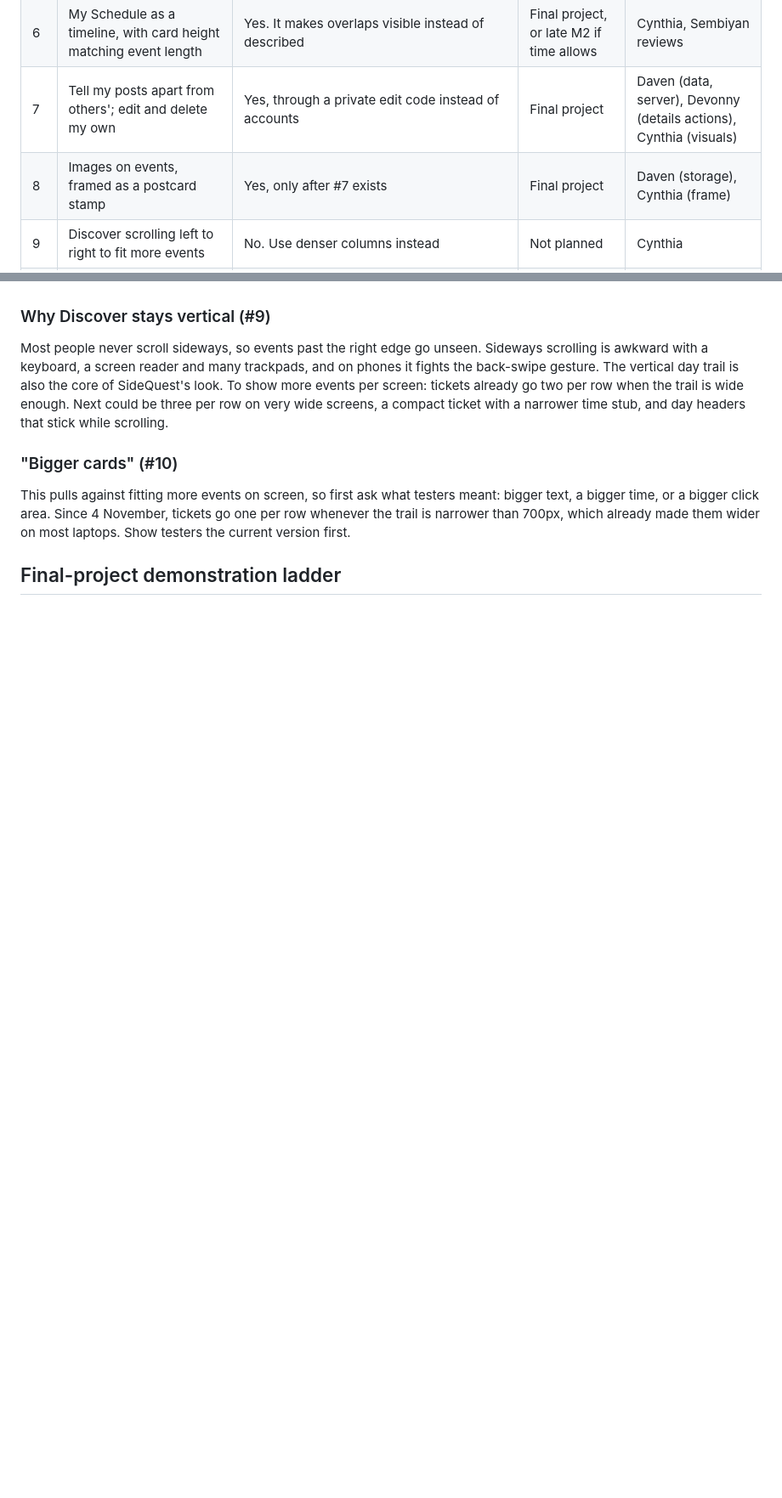
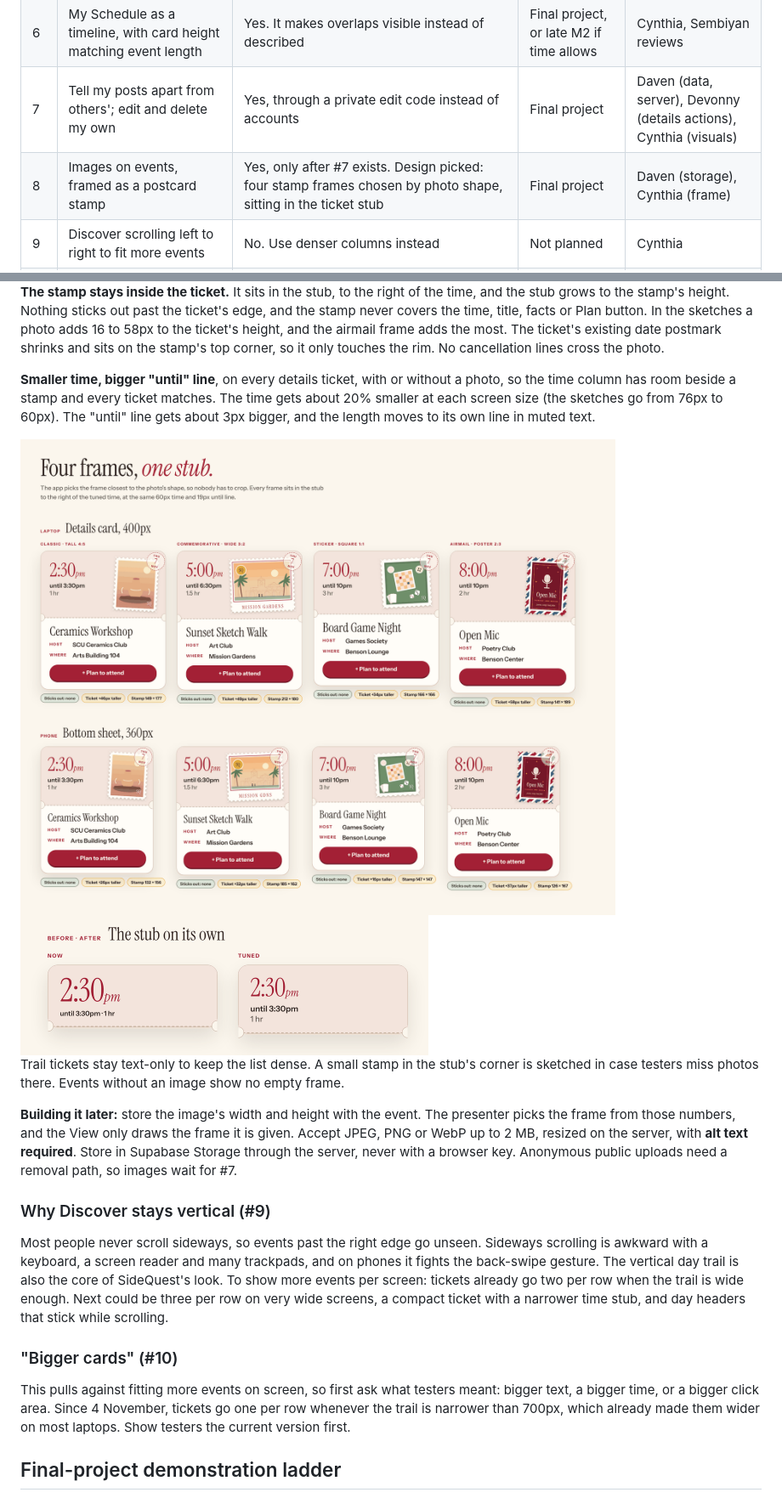
Before and after one commit to haiiroWednesday/SideQuest-CSCI187, a Markdown page: docs/DEEP_RESEARCH_PRODUCT_STRATEGY_2026.md, 2 parts joined by grey strips. Shown at 85% size. Drawn GitHub-style; pictures changed too: docs/design/photo-stamps/3-frames-in-the-stub.png (added), docs/design/photo-stamps/4-time-before-after.png (added); blank space fills up the shorter version.

```diff
--- a/docs/DEEP_RESEARCH_PRODUCT_STRATEGY_2026.md
+++ b/docs/DEEP_RESEARCH_PRODUCT_STRATEGY_2026.md
@@ -623,7 +623,7 @@ Peers tested the integrated UI after Daven connected the shared Supabase catalog
 | 5 | Use real SCU events instead of test posts | Yes for the demo, posted by hand. Automated import only through a confirmed feed | Demo: now. Import: final project, if possible | Daven, whole team |
 | 6 | My Schedule as a timeline, with card height matching event length | Yes. It makes overlaps visible instead of described | Final project, or late M2 if time allows | Cynthia, Sembiyan reviews |
 | 7 | Tell my posts apart from others'; edit and delete my own | Yes, through a private edit code instead of accounts | Final project | Daven (data, server), Devonny (details actions), Cynthia (visuals) |
-| 8 | Images on events, framed as a postcard stamp | Yes, only after #7 exists | Final project | Daven (storage), Cynthia (frame) |
+| 8 | Images on events, framed as a postcard stamp | Yes, only after #7 exists. Design picked: four stamp frames chosen by photo shape, sitting in the ticket stub | Final project | Daven (storage), Cynthia (frame) |
 | 9 | Discover scrolling left to right to fit more events | No. Use denser columns instead | Not planned | Cynthia |
 | 10 | Bigger cards | Ask testers what "bigger" meant before changing anything | Next test session | Cynthia, Devonny |
 
@@ -658,3 +672,14 @@ Accept JPEG, PNG or WebP up to 2 MB, resized on the server, with **alt text requ
+**The stamp stays inside the ticket.** It sits in the stub, to the right of the time, and the stub grows to the stamp's height. Nothing sticks out past the ticket's edge, and the stamp never covers the time, title, facts or Plan button. In the sketches a photo adds 16 to 58px to the ticket's height, and the airmail frame adds the most. The ticket's existing date postmark shrinks and sits on the stamp's top corner, so it only touches the rim. No cancellation lines cross the photo.
+
+**Smaller time, bigger "until" line**, on every details ticket, with or without a photo, so the time column has room beside a stamp and every ticket matches. The time gets about 20% smaller at each screen size (the sketches go from 76px to 60px). The "until" line gets about 3px bigger, and the length moves to its own line in muted text.
+
+<img src="design/photo-stamps/3-frames-in-the-stub.png" alt="All four frames inside the details ticket stub, at laptop and phone widths" width="760">
+
+<img src="design/photo-stamps/4-time-before-after.png" alt="The ticket stub before and after: smaller time, bigger until line" width="480">
+
+Trail tickets stay text-only to keep the list dense. A small stamp in the stub's corner is sketched in case testers miss photos there. Events without an image show no empty frame.
+
+**Building it later:** store the image's width and height with the event. The presenter picks the frame from those numbers, and the View only draws the frame it is given. Accept JPEG, PNG or WebP up to 2 MB, resized on the server, with **alt text required**. Store in Supabase Storage through the server, never with a browser key. Anonymous public uploads need a removal path, so images wait for #7.
 
 ### Why Discover stays vertical (#9)
 Most people never scroll sideways, so events past the right edge go unseen. Sideways scrolling is awkward with a keyboard, a screen reader and many trackpads, and on phones it fights the back-swipe gesture. The vertical day trail is also the core of SideQuest's look. To show more events per screen: tickets already go two per row when the trail is wide enough. Next could be three per row on very wide screens, a compact ticket with a narrower time stub, and day headers that stick while scrolling.
```
Also changed, not shown: other parts of docs/DEEP_RESEARCH_PRODUCT_STRATEGY_2026.md (+17 -3 lines), docs/design/photo-stamps/1-four-frames.png (added), docs/design/photo-stamps/2-what-each-frame-cuts.png (added).
